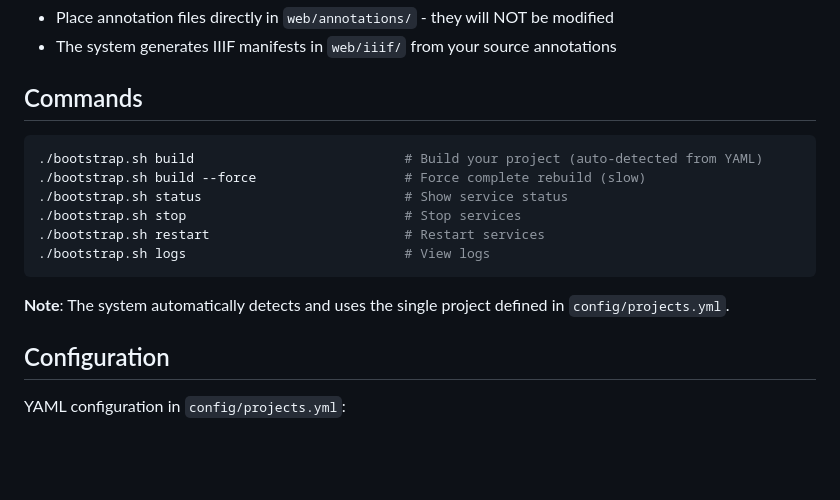
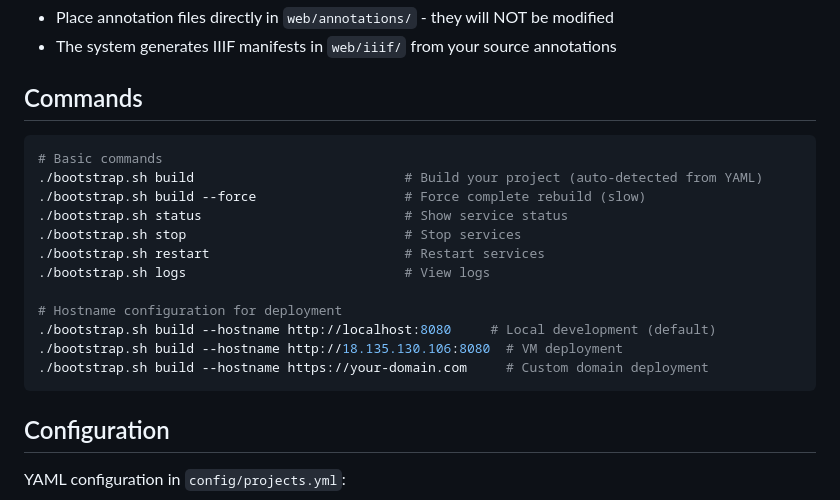
Before and after one commit to jptmoore/iiif-in-a-box, a Markdown page: README.md, the part around the change printed below. GitHub-like rendering; blank space fills up the shorter version.

````diff
--- a/README.md
+++ b/README.md
@@ -37,15 +37,19 @@ web/iiif/              ← Generated IIIF collections + manifests (auto-created)
 ## Commands
 
 ```bash
+# Basic commands
 ./bootstrap.sh build                           # Build your project (auto-detected from YAML)
 ./bootstrap.sh build --force                   # Force complete rebuild (slow)
 ./bootstrap.sh status                          # Show service status
 ./bootstrap.sh stop                            # Stop services
 ./bootstrap.sh restart                         # Restart services
 ./bootstrap.sh logs                            # View logs
+
+# Hostname configuration for deployment
+./bootstrap.sh build --hostname http://localhost:8080     # Local development (default)
+./bootstrap.sh build --hostname http://18.135.130.106:8080  # VM deployment
+./bootstrap.sh build --hostname https://your-domain.com     # Custom domain deployment
 ```
-
-**Note**: The system automatically detects and uses the single project defined in `config/projects.yml`.
 
 ## Configuration
 
````
Also changed, not shown: other parts of README.md (+0 -58 lines).
